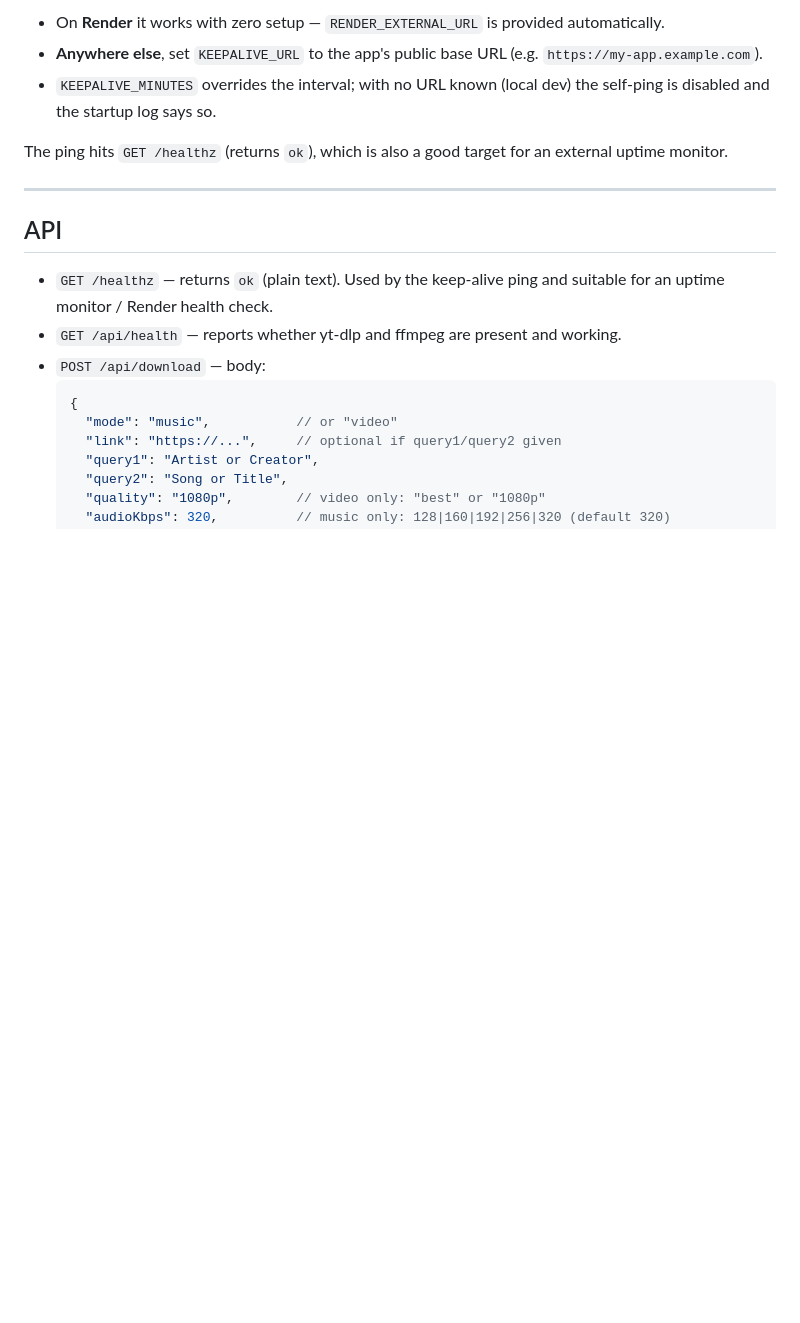
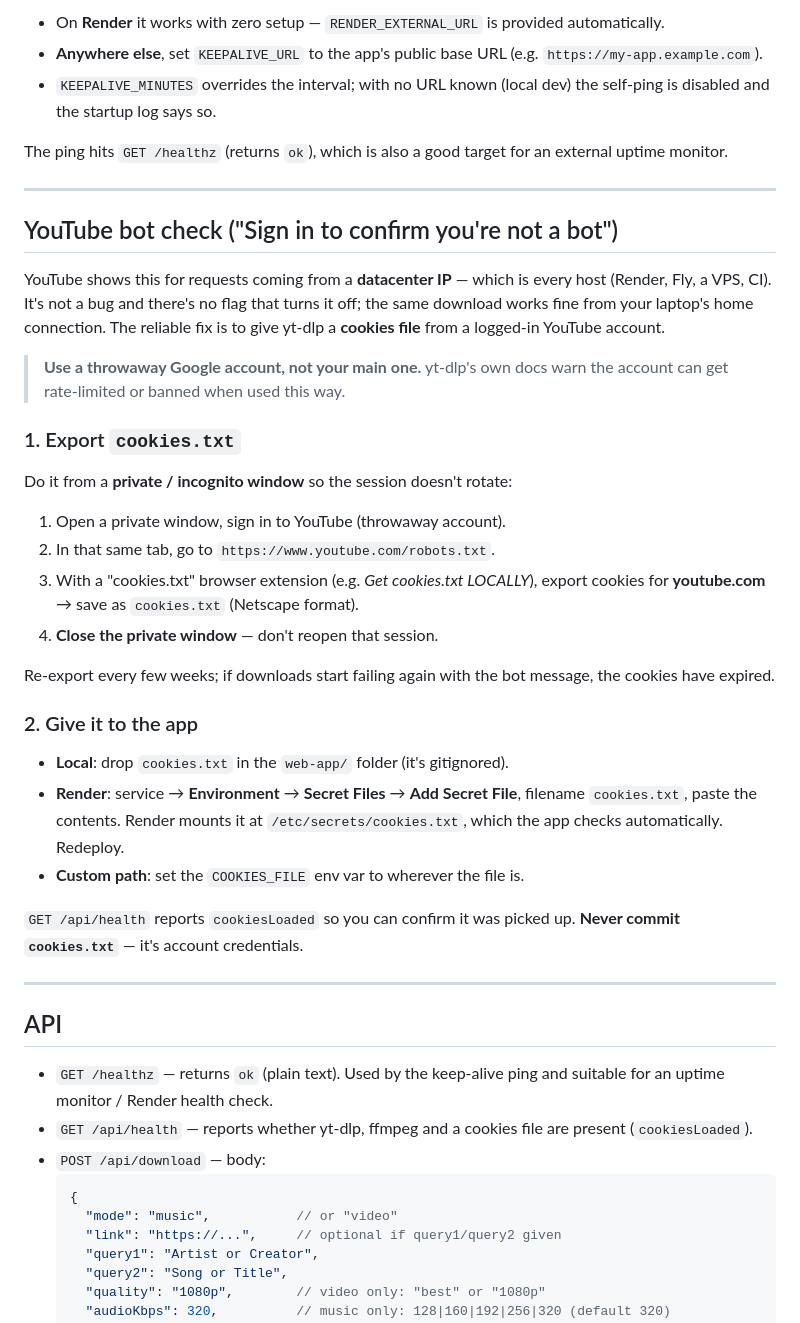
Before and after one commit to VVVULTURE/YT-Downloader, a Markdown page: web-app/README.md, the part around the change. Drawn GitHub-style; blank space fills up the shorter version.

Commit message:
web/README: "YouTube bot check" section (cookies.txt export + Render setup)

````diff
--- a/web-app/README.md
+++ b/web-app/README.md
@@ -131,12 +131,50 @@ an external uptime monitor.
 
 ---
 
+## YouTube bot check ("Sign in to confirm you're not a bot")
+
+YouTube shows this for requests coming from a **datacenter IP** — which is
+every host (Render, Fly, a VPS, CI). It's not a bug and there's no flag that
+turns it off; the same download works fine from your laptop's home
+connection. The reliable fix is to give yt-dlp a **cookies file** from a
+logged-in YouTube account.
+
+> **Use a throwaway Google account, not your main one.** yt-dlp's own docs
+> warn the account can get rate-limited or banned when used this way.
+
+### 1. Export `cookies.txt`
+
+Do it from a **private / incognito window** so the session doesn't rotate:
+
+1. Open a private window, sign in to YouTube (throwaway account).
+2. In that same tab, go to `https://www.youtube.com/robots.txt`.
+3. With a "cookies.txt" browser extension (e.g. *Get cookies.txt LOCALLY*),
+   export cookies for **youtube.com** → save as `cookies.txt` (Netscape
+   format).
+4. **Close the private window** — don't reopen that session.
+
+Re-export every few weeks; if downloads start failing again with the bot
+message, the cookies have expired.
+
+### 2. Give it to the app
+
+- **Local**: drop `cookies.txt` in the `web-app/` folder (it's gitignored).
+- **Render**: service → **Environment** → **Secret Files** → **Add Secret
+  File**, filename `cookies.txt`, paste the contents. Render mounts it at
+  `/etc/secrets/cookies.txt`, which the app checks automatically. Redeploy.
+- **Custom path**: set the `COOKIES_FILE` env var to wherever the file is.
+
+`GET /api/health` reports `cookiesLoaded` so you can confirm it was picked
+up. **Never commit `cookies.txt`** — it's account credentials.
+
+---
+
 ## API
 
 - `GET /healthz` — returns `ok` (plain text). Used by the keep-alive ping
   and suitable for an uptime monitor / Render health check.
-- `GET /api/health` — reports whether yt-dlp and ffmpeg are present and
-  working.
+- `GET /api/health` — reports whether yt-dlp, ffmpeg and a cookies file are
+  present (`cookiesLoaded`).
 - `POST /api/download` — body:
   ```json
   {
````
